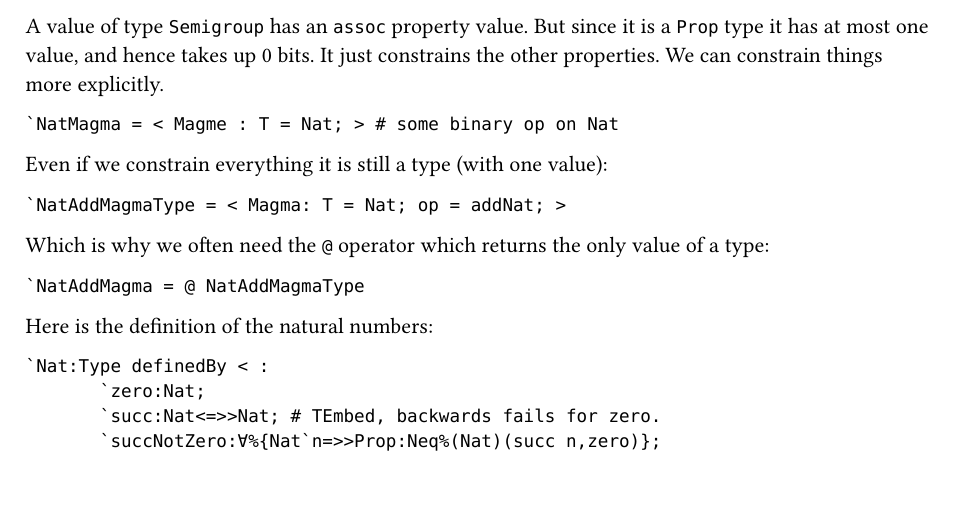
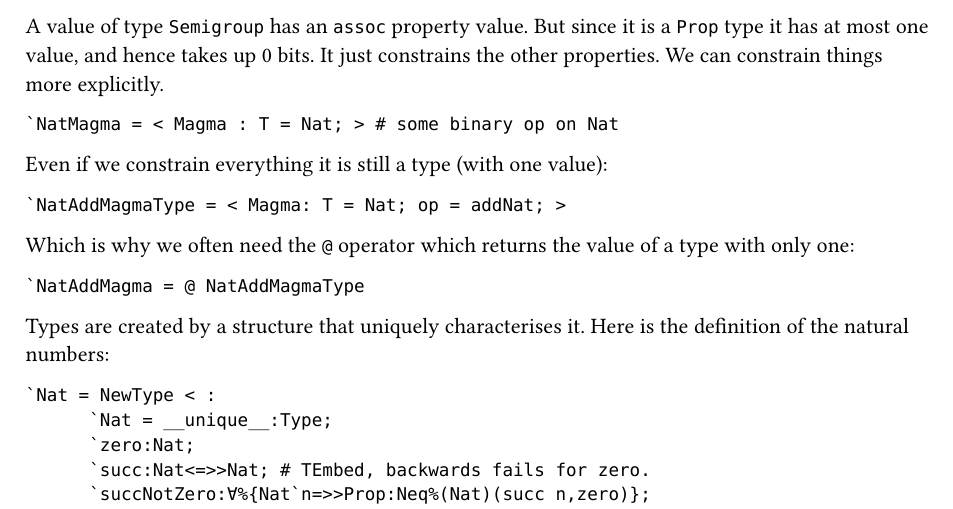
Before and after one commit to rks987/wombat, a Typst document (docs/techSpec.typ): part of page 2 of 2, cut so that both start at the same text. Compiled offline with Typst 0.15.

Commit message:
indecision

````diff
--- a/docs/techSpec.typ
+++ b/docs/techSpec.typ
@@ -67,23 +67,23 @@ A value of type `Semigroup` has an `assoc` property value. But since it is a
 `Prop` type it has at most one value, and hence takes up 0 bits. It just
 constrains the other properties. We can constrain things more explicitly.
 ```
-`NatMagma = < Magme : T = Nat; > # some binary op on Nat
+`NatMagma = < Magma : T = Nat; > # some binary op on Nat
 ```
 Even if we constrain everything it is still a type (with one value):
 ```
 `NatAddMagmaType = < Magma: T = Nat; op = addNat; >
 ```
-Which is why we often need the `@` operator which returns the only value
-of a type:
+Which is why we often need the `@` operator which returns the value of a type
+with only one:
 ```
 `NatAddMagma = @ NatAddMagmaType
 ```
-
-
+Types are created by a structure that uniquely characterises it.
 Here is the definition of the natural numbers:
 
 ```
-`Nat:Type definedBy < :
+`Nat = NewType < :
+      `Nat = __unique__:Type;
       `zero:Nat;
       `succ:Nat<=>>Nat; # TEmbed, backwards fails for zero.
       `succNotZero:∀%{Nat`n=>>Prop:Neq%(Nat)(succ n,zero)};
````
Lines whose indentation alone changed are shown as unchanged.
